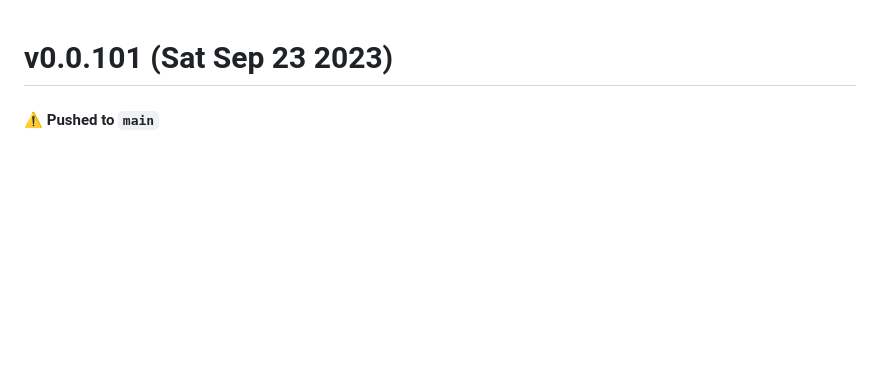
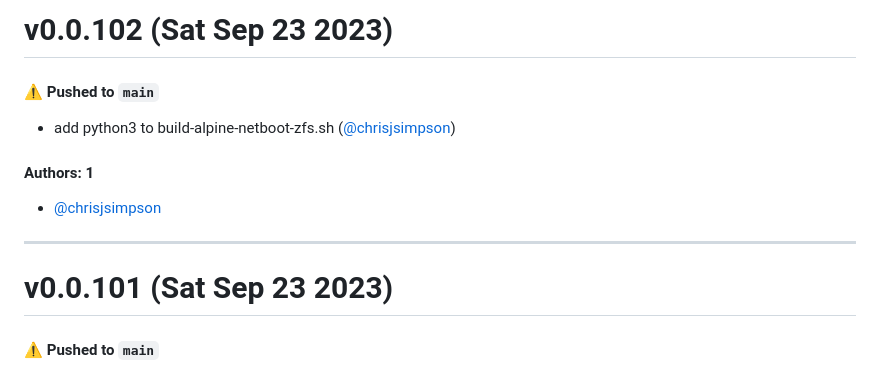
Before and after one commit to KarmaComputing/server-bootstrap, a Markdown page: CHANGELOG.md, the part around the change. Drawn GitHub-style; blank space fills up the shorter version.

Commit message:
Update CHANGELOG.md [skip ci]

```diff
--- a/CHANGELOG.md
+++ b/CHANGELOG.md
@@ -1,3 +1,15 @@
+# v0.0.102 (Sat Sep 23 2023)
+
+#### ⚠️ Pushed to `main`
+
+- add python3 to build-alpine-netboot-zfs.sh ([@chrisjsimpson](https://github.com/chrisjsimpson))
+
+#### Authors: 1
+
+- [@chrisjsimpson](https://github.com/chrisjsimpson)
+
+---
+
 # v0.0.101 (Sat Sep 23 2023)
 
 #### ⚠️ Pushed to `main`
```
